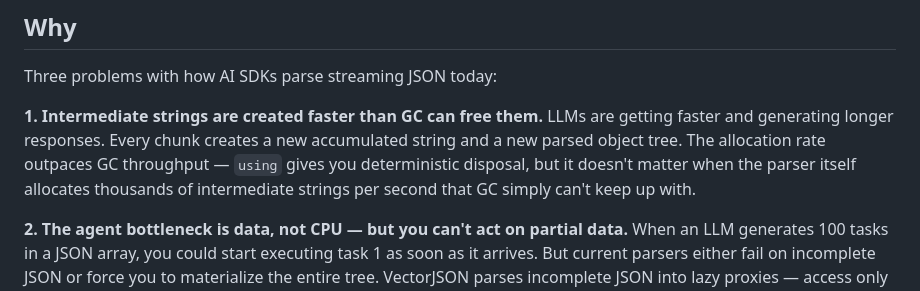
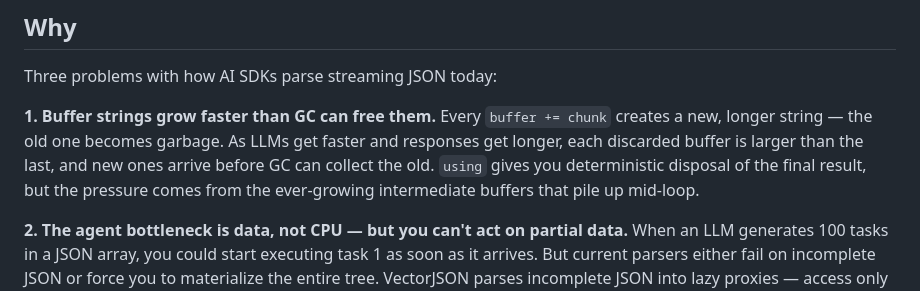
Before and after one commit to teamchong/vectorjson, a Markdown page: README.md, the part around the change. Rendered like a GitHub page.

Commit message:
Fix GC description: growing buffer strings, not many small strings

```diff
--- a/README.md
+++ b/README.md
@@ -6,8 +6,8 @@ SIMD-accelerated streaming JSON parser for JavaScript. Replaces the O(n²) parti
 
 Three problems with how AI SDKs parse streaming JSON today:
 
-**1. Intermediate strings are created faster than GC can free them.**
-LLMs are getting faster and generating longer responses. Every chunk creates a new accumulated string and a new parsed object tree. The allocation rate outpaces GC throughput — `using` gives you deterministic disposal, but it doesn't matter when the parser itself allocates thousands of intermediate strings per second that GC simply can't keep up with.
+**1. Buffer strings grow faster than GC can free them.**
+Every `buffer += chunk` creates a new, longer string — the old one becomes garbage. As LLMs get faster and responses get longer, each discarded buffer is larger than the last, and new ones arrive before GC can collect the old. `using` gives you deterministic disposal of the final result, but the pressure comes from the ever-growing intermediate buffers that pile up mid-loop.
 
 **2. The agent bottleneck is data, not CPU — but you can't act on partial data.**
 When an LLM generates 100 tasks in a JSON array, you could start executing task 1 as soon as it arrives. But current parsers either fail on incomplete JSON or force you to materialize the entire tree. VectorJSON parses incomplete JSON into lazy proxies — access only what you need, and `isComplete()` tells you which elements are real vs autocompleted.
```
